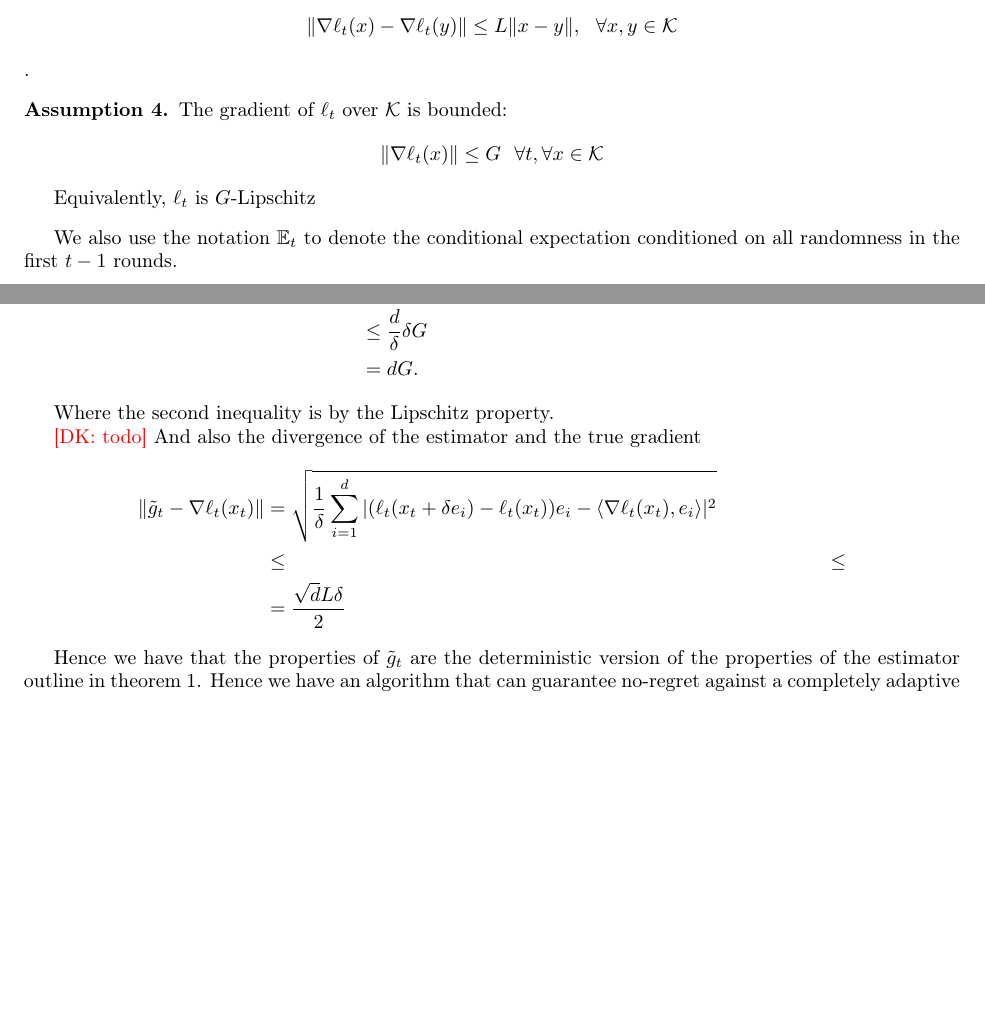
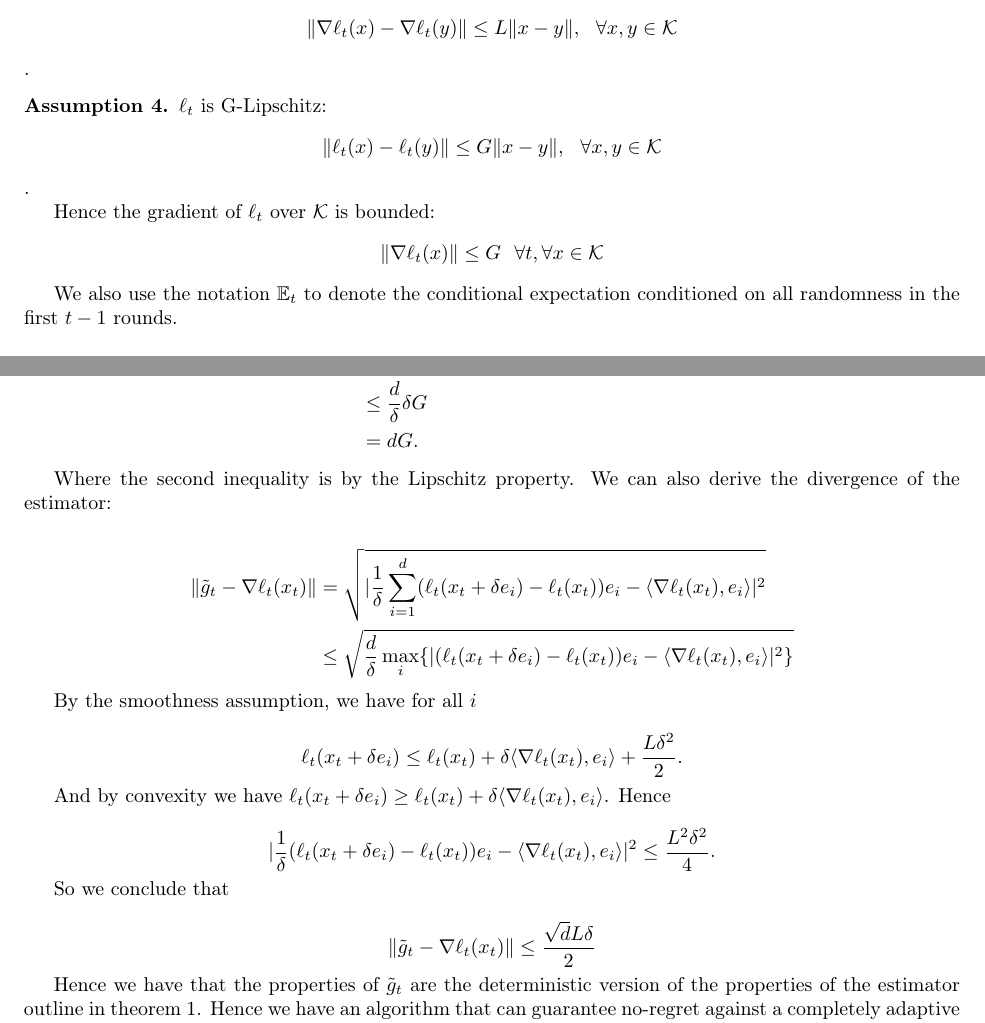
Before and after one commit to dkimpara/Bandit_OCO, a LaTeX document (writeup/main.tex, which reads writeup/dplusone.tex, writeup/prelims.tex): two parts of pages 2 and 5 of 8, joined at a grey line, cut so that both start at the same text, the shorter picture padded with empty space. Compiled offline with pdfLaTeX.

Commit message:
fixed L?

```diff
--- a/writeup/dplusone.tex
+++ b/writeup/dplusone.tex
@@ -14,13 +14,21 @@ Where $e_i$'s are the standard unit basis vectors. We further need only the assu
 	&= dG.
 \end{align*}
 
-Where the second inequality is by the Lipschitz property.
+Where the second inequality is by the Lipschitz property. We can also derive the divergence of the estimator:
 
-\dk{todo}
-And also the divergence of the estimator and the true gradient
 \begin{align*}
-\norm{\tildegt - \glt(x_t)} &= \sqrt{\frac{1}{\delta} \sum_{i=1}^{d} |(\lt(x_t + \delta e_i)-\lt(x_t))e_i - \langle \glt(x_t), e_i \rangle|^2} \\
-& \leq %%use lipschitz \\
-& \leq  \\
-&= \frac{\sqrt{d} L \delta}{2}
+	\norm{\tildegt - \glt(x_t)} &= \sqrt{|\frac{1}{\delta} \sum_{i=1}^{d} (\lt(x_t + \delta e_i)-\lt(x_t))e_i - \langle \glt(x_t), e_i \rangle|^2} \\
+	& \leq \sqrt{\frac{d}{\delta} \max_i\{|(\lt(x_t + \delta e_i)-\lt(x_t))e_i - \langle \glt(x_t), e_i \rangle|^2\}}
 \end{align*}
+
+By the smoothness assumption, we have for all $i$
+
+$$\lt(x_t + \delta e_i) \leq \lt(x_t) + \delta \langle \glt(x_t), e_i \rangle + \frac{L\delta^2}{2}.$$
+
+And by convexity we have $\lt(x_t + \delta e_i) \geq \lt(x_t) + \delta \langle \glt(x_t), e_i \rangle$. Hence
+
+$$|\frac{1}{\delta}(\lt(x_t + \delta e_i)-\lt(x_t))e_i - \langle \glt(x_t), e_i \rangle|^2 \leq \frac{L^2\delta^2}{4}.$$
+
+So we conclude that
+
+$$\norm{\tildegt - \glt(x_t)} \leq \frac{\sqrt{d}L\delta}{2}$$
--- a/writeup/prelims.tex
+++ b/writeup/prelims.tex
@@ -27,10 +27,12 @@ We assume that $\K$ is compact and has a nonempty interior (otherwise project $\
 
 
 \begin{assumption}
-	The gradient of $\ell_t$ over $\K$ is bounded:
+	$\lt$ is G-Lipschitz:
+	\[\norm{\lt(x)-\lt(y)} \leq G \norm{x-y}, ~~ \forall x,y \in \K\].
+
+	Hence the gradient of $\ell_t$ over $\K$ is bounded:
 	\[\norm{\nabla \ell_t(x)} \leq G ~~ \forall t, \forall x \in \K\]
 
-	Equivalently, $\ell_t$ is $G$-Lipschitz
 \end{assumption}
 
 
```
Also changed, not shown: writeup/theory.tex (+8 -13 lines), writeup/main.pdf, writeup/dplusone.tex (11 more changed lines), 3 other files.
